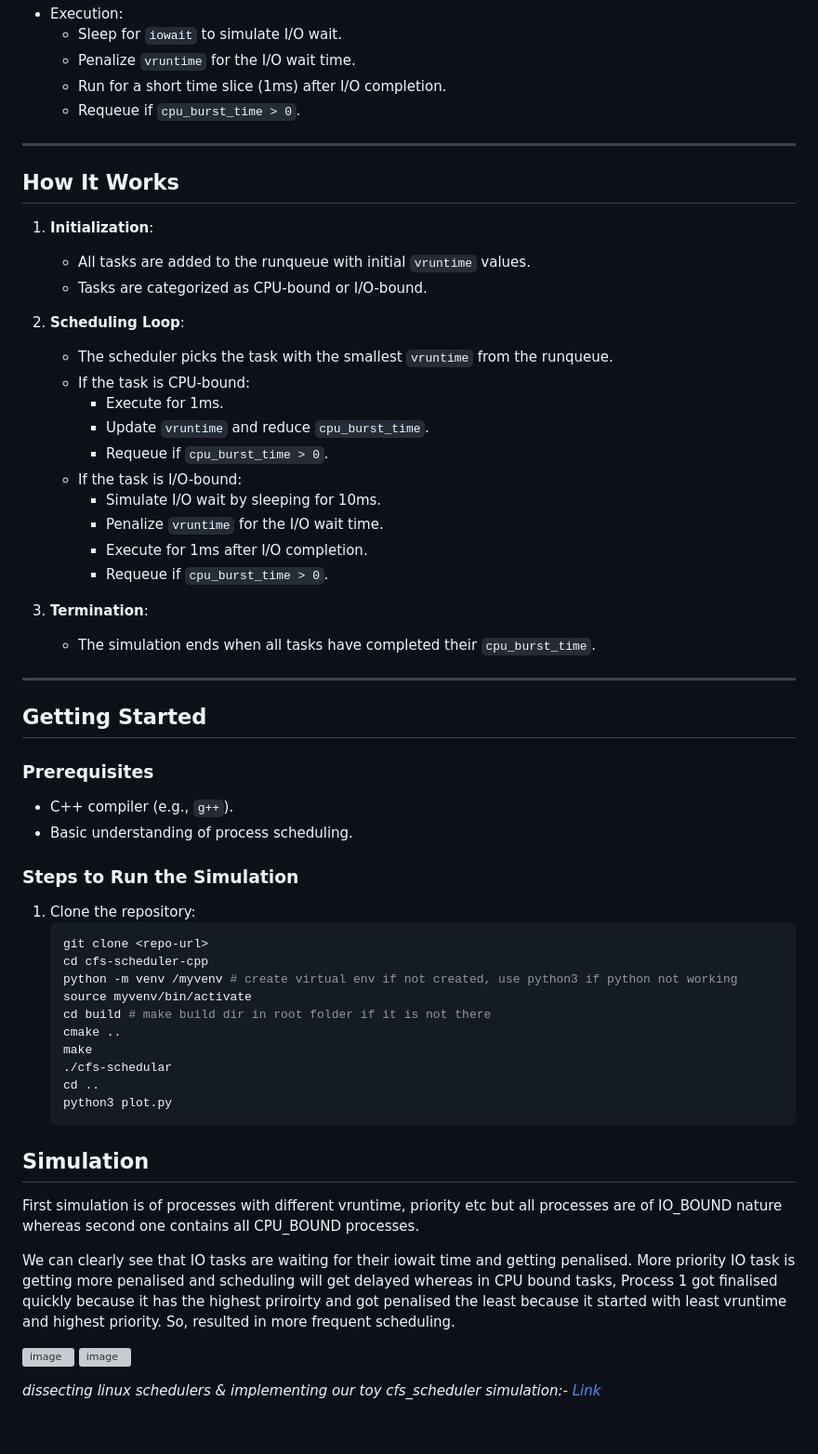
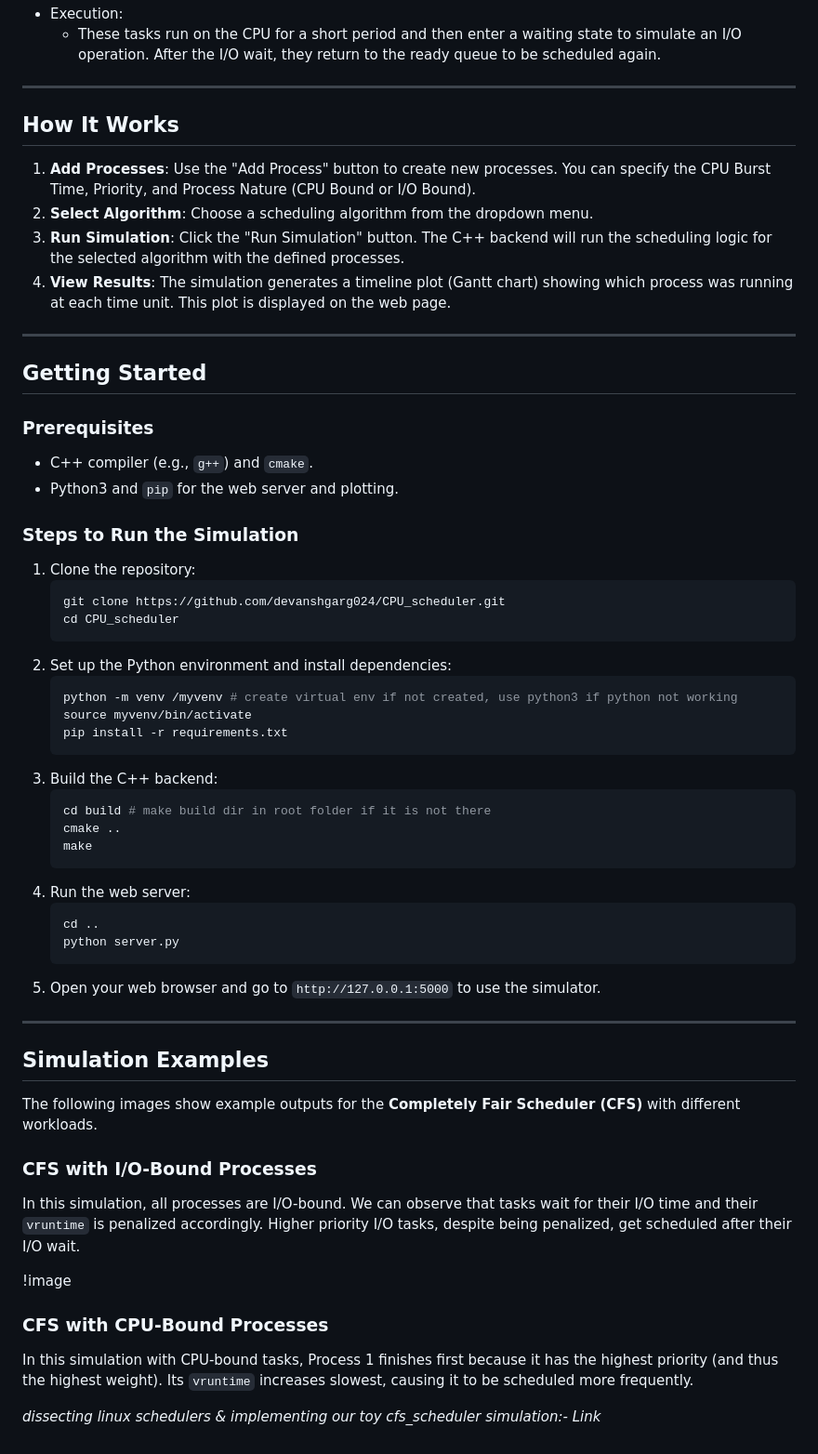
Before and after one commit to devanshgarg024/CPU_Scheduler, a Markdown page: README.md, the part around one of its changes. Shown at 93% size. Drawn GitHub-style; grey boxes are pictures that could not be loaded.

````diff
--- a/README.md
+++ b/README.md
@@ -70,63 +63,61 @@ The **Completely Fair Scheduler (CFS)** is designed to provide fair CPU time to
 - Execution:
-  - Sleep for `iowait` to simulate I/O wait.
-  - Penalize `vruntime` for the I/O wait time.
-  - Run for a short time slice (1ms) after I/O completion.
-  - Requeue if `cpu_burst_time > 0`.
+  - These tasks run on the CPU for a short period and then enter a waiting state to simulate an I/O operation. After the I/O wait, they return to the ready queue to be scheduled again.
 
 ---
 
 ## How It Works
 
-1. **Initialization**:
-   - All tasks are added to the runqueue with initial `vruntime` values.
-   - Tasks are categorized as CPU-bound or I/O-bound.
-
-2. **Scheduling Loop**:
-   - The scheduler picks the task with the smallest `vruntime` from the runqueue.
-   - If the task is CPU-bound:
-     - Execute for 1ms.
-     - Update `vruntime` and reduce `cpu_burst_time`.
-     - Requeue if `cpu_burst_time > 0`.
-   - If the task is I/O-bound:
-     - Simulate I/O wait by sleeping for 10ms.
-     - Penalize `vruntime` for the I/O wait time.
-     - Execute for 1ms after I/O completion.
-     - Requeue if `cpu_burst_time > 0`.
-
-3. **Termination**:
-   - The simulation ends when all tasks have completed their `cpu_burst_time`.
+1. **Add Processes**: Use the "Add Process" button to create new processes. You can specify the CPU Burst Time, Priority, and Process Nature (CPU Bound or I/O Bound).
+2. **Select Algorithm**: Choose a scheduling algorithm from the dropdown menu.
+3. **Run Simulation**: Click the "Run Simulation" button. The C++ backend will run the scheduling logic for the selected algorithm with the defined processes.
+4. **View Results**: The simulation generates a timeline plot (Gantt chart) showing which process was running at each time unit. This plot is displayed on the web page.
 
 ---
 
 ## Getting Started
 
 ### Prerequisites
-- C++ compiler (e.g., `g++`).
-- Basic understanding of process scheduling.
+- C++ compiler (e.g., `g++`) and `cmake`.
+- Python3 and `pip` for the web server and plotting.
 
 ### Steps to Run the Simulation
 1. Clone the repository:
    ```bash
-   git clone <repo-url>
-   cd cfs-scheduler-cpp
+   git clone https://github.com/devanshgarg024/CPU_scheduler.git
+   cd CPU_scheduler
+   ```
+2. Set up the Python environment and install dependencies:
+   ```bash
    python -m venv /myvenv # create virtual env if not created, use python3 if python not working
    source myvenv/bin/activate
+   pip install -r requirements.txt
+   ```
+3. Build the C++ backend:
+   ```bash
    cd build # make build dir in root folder if it is not there
    cmake ..
    make
-   ./cfs-schedular
+   ```
+4. Run the web server:
+   ```bash
    cd ..
-   python3 plot.py
+   python server.py
    ```
+5. Open your web browser and go to `http://127.0.0.1:5000` to use the simulator.
 
-## Simulation
+---
 
-First simulation is of processes with different vruntime, priority etc but all processes are of IO_BOUND nature whereas second one contains all CPU_BOUND processes.
+## Simulation Examples
 
-We can clearly see that IO tasks are waiting for their iowait time and getting penalised. More priority IO task is getting more penalised and scheduling will get delayed whereas in CPU bound tasks, Process 1 got finalised quickly because it has the highest priroirty and got penalised the least because it started with least vruntime and highest priority. So, resulted in more frequent scheduling.
+The following images show example outputs for the **Completely Fair Scheduler (CFS)** with different workloads.
 
-![image](https://github.com/user-attachments/assets/193d8a9d-fd70-4a32-8a82-d55c0cc1a287)
-![image](https://github.com/user-attachments/assets/d5f5367a-0a17-4ac6-9663-1b06e96e9677)
+### CFS with I/O-Bound Processes
+In this simulation, all processes are I/O-bound. We can observe that tasks wait for their I/O time and their `vruntime` is penalized accordingly. Higher priority I/O tasks, despite being penalized, get scheduled after their I/O wait.
+
+!image
+
+### CFS with CPU-Bound Processes
+In this simulation with CPU-bound tasks, Process 1 finishes first because it has the highest priority (and thus the highest weight). Its `vruntime` increases slowest, causing it to be scheduled more frequently.
 
 
-   _dissecting linux schedulers & implementing our toy cfs_scheduler simulation:- [Link](https://singhdevhub.bearblog.dev/dissecting-linux-schedulers-implementing-our-toy-cfs_scheduler-simulation/)_
+   _dissecting linux schedulers & implementing our toy cfs_scheduler simulation:- Link_
````
Also changed, not shown: other parts of README.md (+31 -38 lines).
